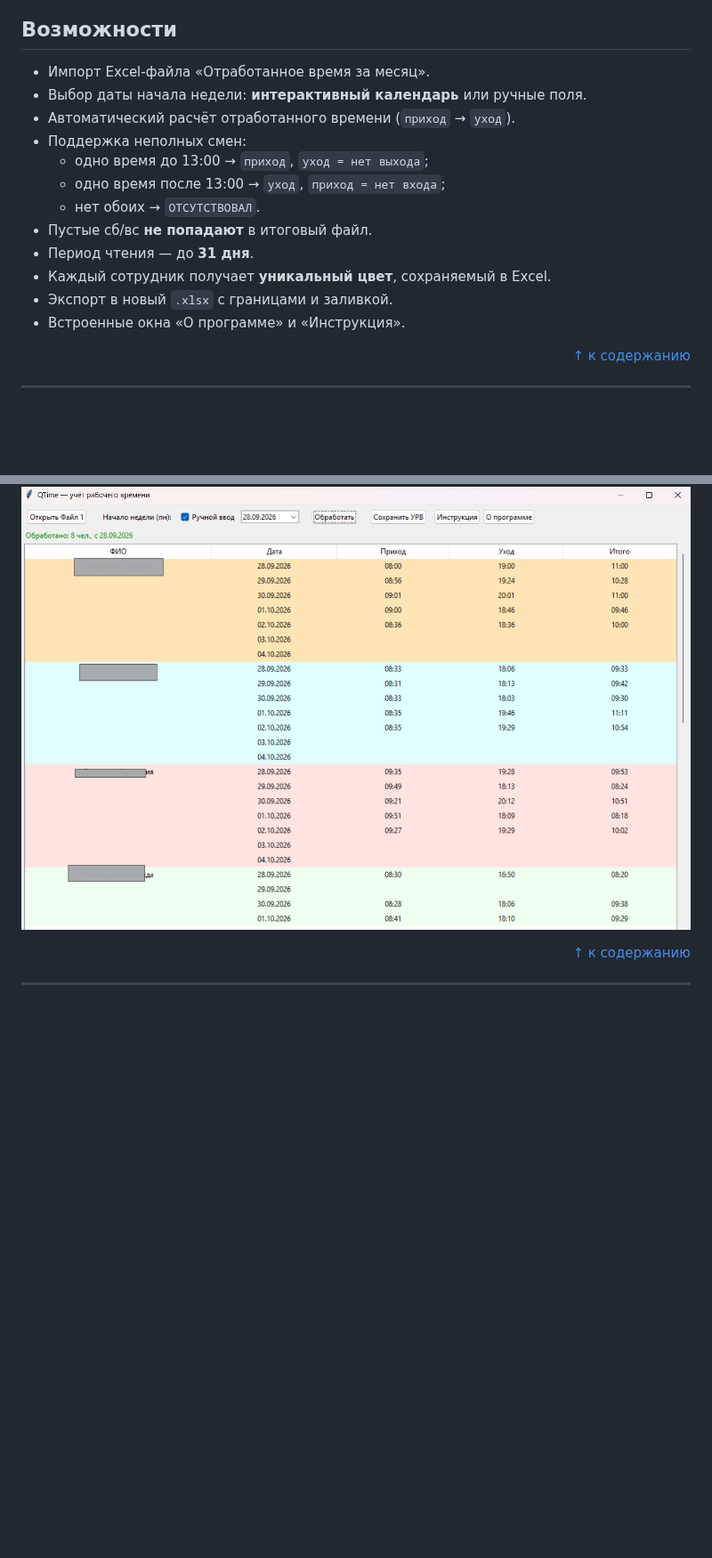
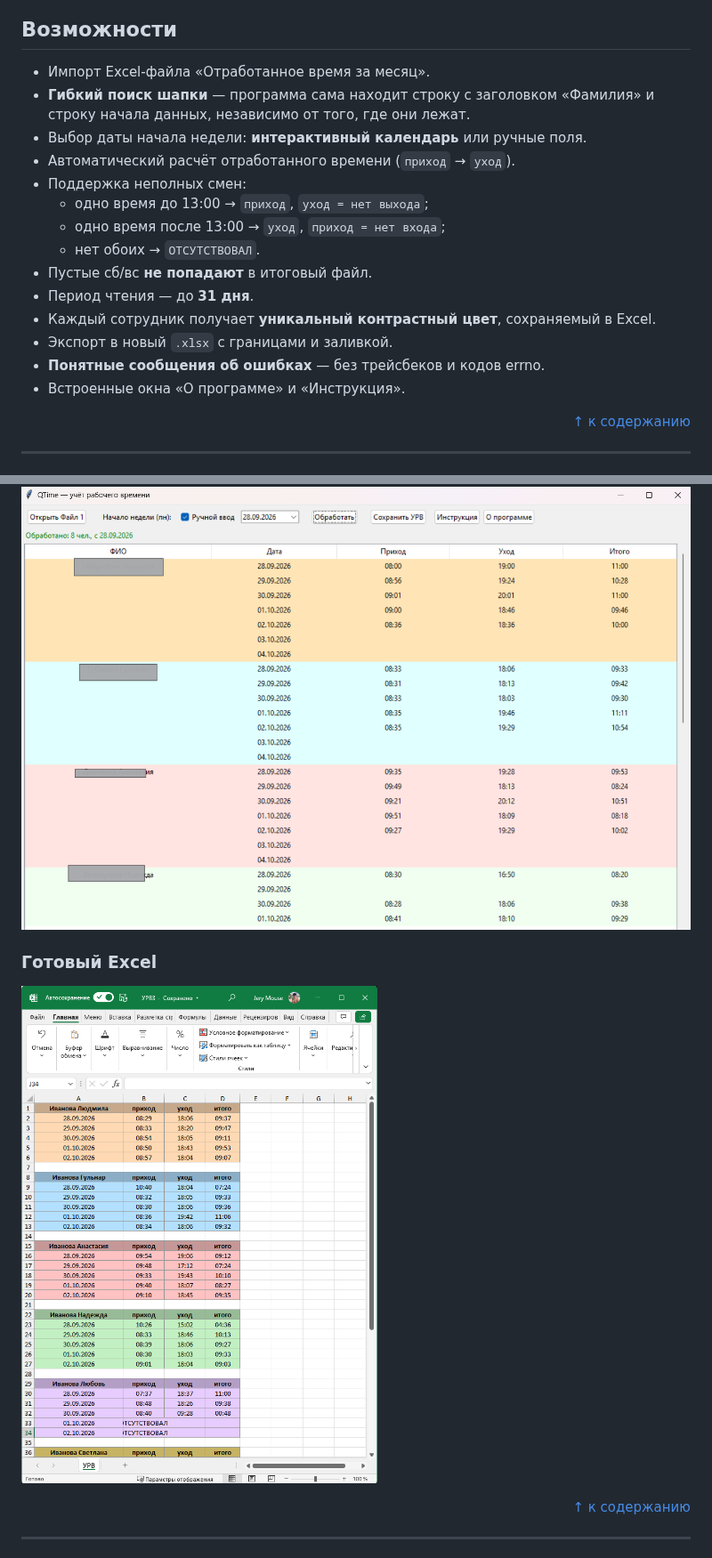
Before and after one commit to Kosmonaffter/QTime, a Markdown page: README.md, 2 parts joined by grey strips. Shown at 89% size. Rendered like a GitHub page; pictures changed too: docs/screenshot-for_excel.png (added); blank space fills up the shorter version.

```diff
--- a/README.md
+++ b/README.md
@@ -47,6 +48,8 @@
 ## Возможности
 
 - Импорт Excel-файла «Отработанное время за месяц».
+- **Гибкий поиск шапки** — программа сама находит строку с заголовком
+  «Фамилия» и строку начала данных, независимо от того, где они лежат.
 - Выбор даты начала недели: **интерактивный календарь** или ручные поля.
 - Автоматический расчёт отработанного времени (`приход` → `уход`).
 - Поддержка неполных смен:
@@ -55,8 +58,10 @@
   - нет обоих → `ОТСУТСТВОВАЛ`.
 - Пустые сб/вс **не попадают** в итоговый файл.
 - Период чтения — до **31 дня**.
-- Каждый сотрудник получает **уникальный цвет**, сохраняемый в Excel.
+- Каждый сотрудник получает **уникальный контрастный цвет**,
+  сохраняемый в Excel.
 - Экспорт в новый `.xlsx` с границами и заливкой.
+- **Понятные сообщения об ошибках** — без трейсбеков и кодов errno.
 - Встроенные окна «О программе» и «Инструкция».
 
 <p align="right"><a href="#содержание">↑ к содержанию</a></p>
@@ -77,6 +82,9 @@
 
 ![Результат УРВ](docs/screenshot-result.png)
 
+### Готовый Excel
+
+![Сохраненный Excel](docs/screenshot-for_excel.png)
 
 <p align="right"><a href="#содержание">↑ к содержанию</a></p>
 
```
Also changed, not shown: other parts of README.md (+85 -23 lines), 7 other files.
